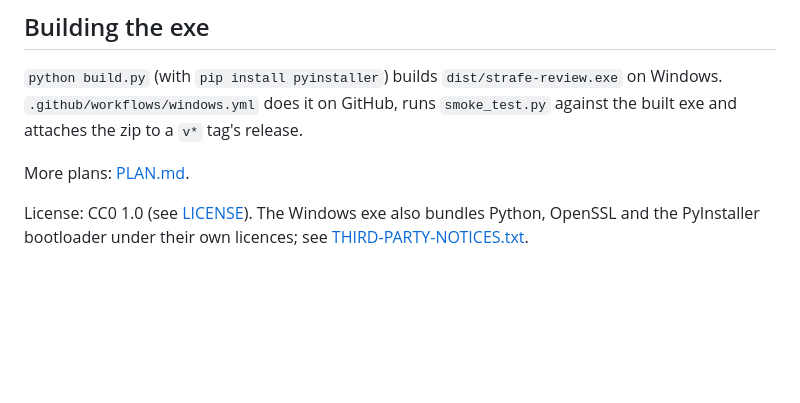
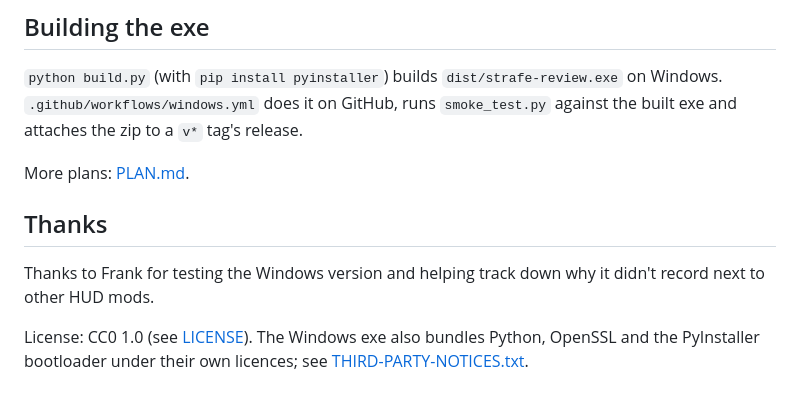
Before and after one commit to Soulmanyes/strafe-review, a Markdown page: README.md, the part around the change. Drawn GitHub-style; blank space fills up the shorter version.

Commit message:
docs: thank Frank for testing on Windows
Co-Authored-By: Claude Opus 5.5 <noreply@anthropic.com>

```diff
--- a/README.md
+++ b/README.md
@@ -60,4 +60,8 @@ Attempts are kept in `~/.local/share/strafe-review/attempts`.
 
 More plans: [PLAN.md](PLAN.md).
 
+## Thanks
+
+Thanks to Frank for testing the Windows version and helping track down why it didn't record next to other HUD mods.
+
 License: CC0 1.0 (see [LICENSE](LICENSE)). The Windows exe also bundles Python, OpenSSL and the PyInstaller bootloader under their own licences; see [THIRD-PARTY-NOTICES.txt](THIRD-PARTY-NOTICES.txt).
```
